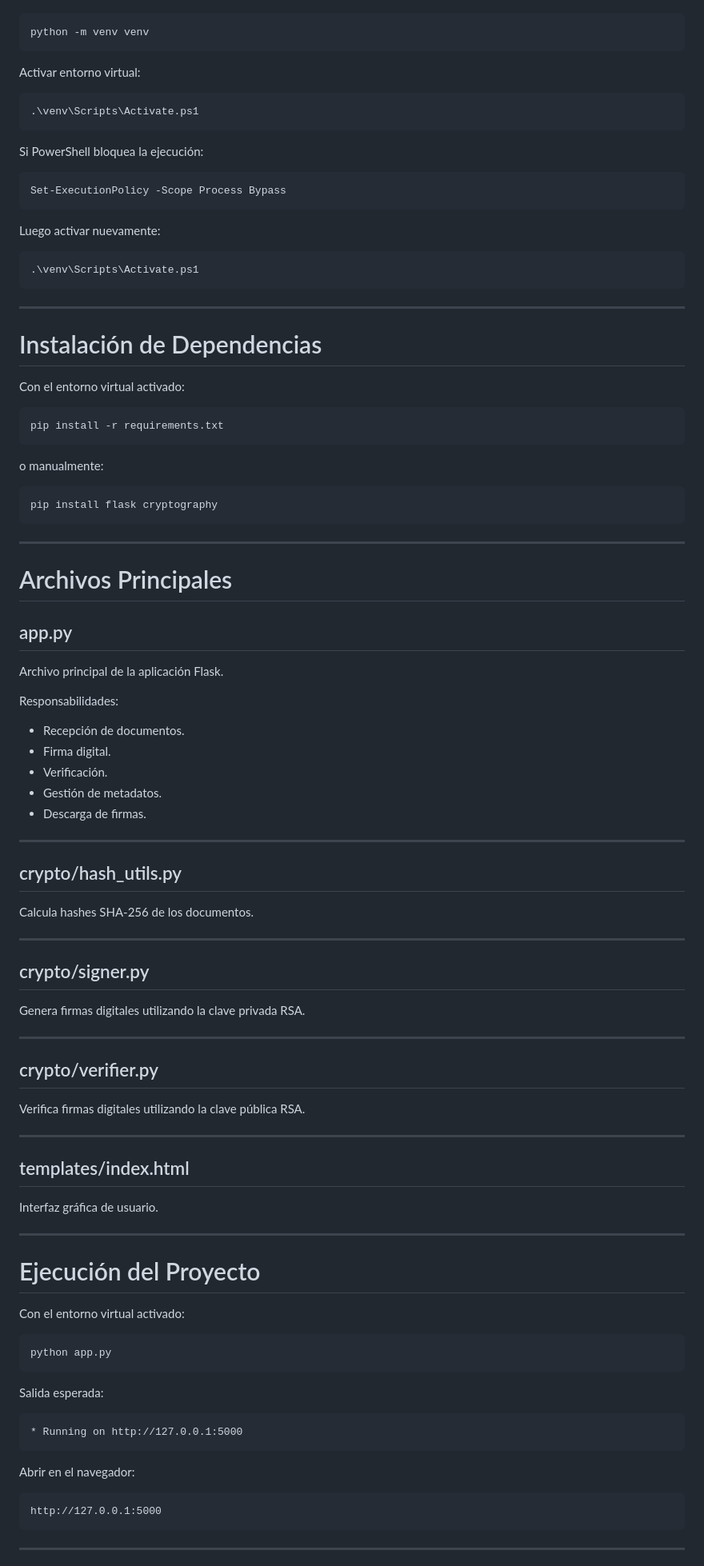
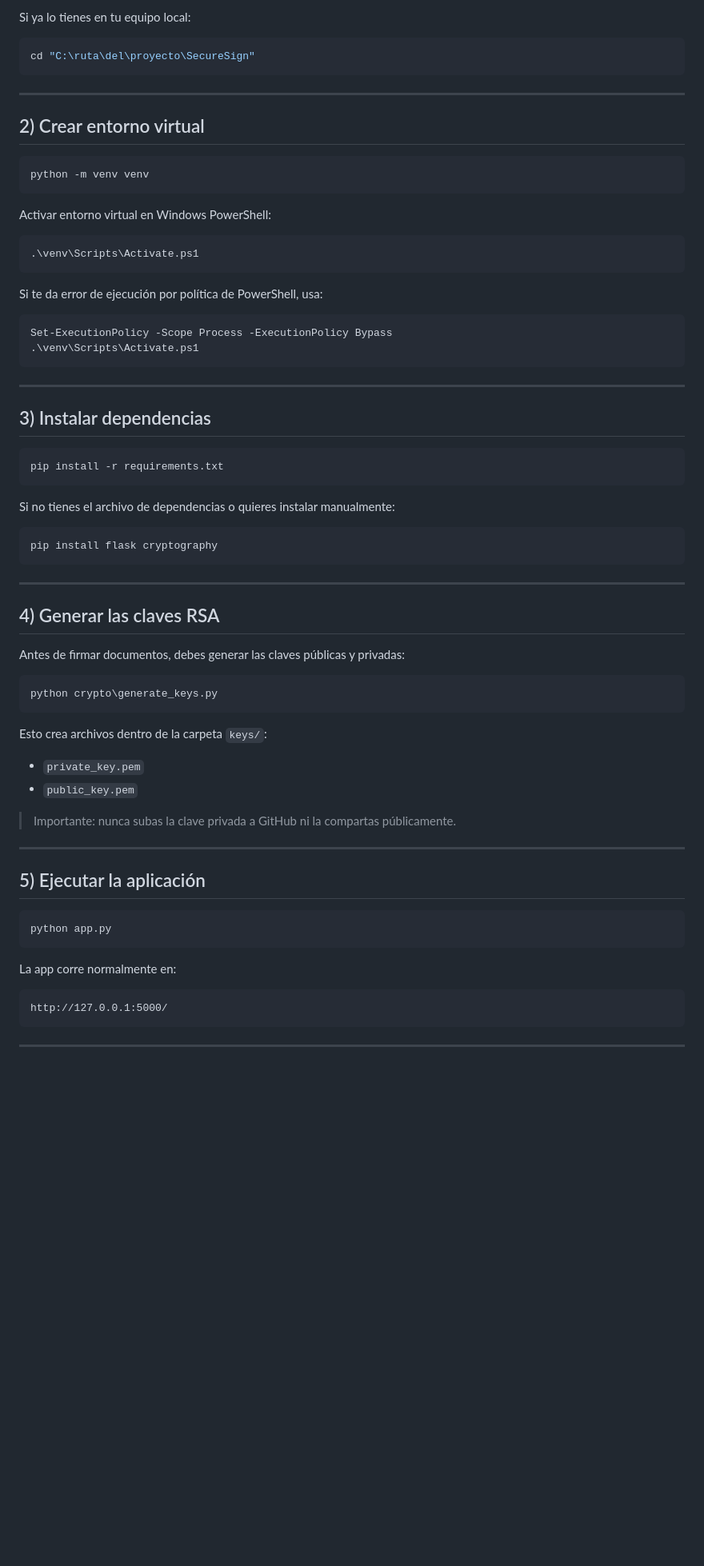
Before and after one commit to Juanzyy1/SecureSign, a Markdown page: README.MD, the part around one of its changes. Shown at 80% size. Rendered like a GitHub page; blank space fills up the shorter version.

````diff
--- a/README.MD
+++ b/README.MD
@@ -82,37 +87,39 @@ Crear entorno virtual:
+Si ya lo tienes en tu equipo local:
+
+```powershell
+cd "C:\ruta\del\proyecto\SecureSign"
+```
+
+---
+
+## 2) Crear entorno virtual
 
 ```powershell
 python -m venv venv
 ```
 
-Activar entorno virtual:
+Activar entorno virtual en Windows PowerShell:
 
 ```powershell
 .\venv\Scripts\Activate.ps1
 ```
 
-Si PowerShell bloquea la ejecución:
+Si te da error de ejecución por política de PowerShell, usa:
 
 ```powershell
-Set-ExecutionPolicy -Scope Process Bypass
-```
-
-Luego activar nuevamente:
-
-```powershell
+Set-ExecutionPolicy -Scope Process -ExecutionPolicy Bypass
 .\venv\Scripts\Activate.ps1
 ```
 
 ---
 
-# Instalación de Dependencias
-
-Con el entorno virtual activado:
+## 3) Instalar dependencias
 
 ```powershell
 pip install -r requirements.txt
 ```
 
-o manualmente:
+Si no tienes el archivo de dependencias o quieres instalar manualmente:
 
 ```powershell
 pip install flask cryptography
@@ -120,64 +127,33 @@ pip install flask cryptography
 
 ---
 
-# Archivos Principales
+## 4) Generar las claves RSA
 
-## app.py
+Antes de firmar documentos, debes generar las claves públicas y privadas:
 
-Archivo principal de la aplicación Flask.
+```powershell
+python crypto\generate_keys.py
+```
 
-Responsabilidades:
+Esto crea archivos dentro de la carpeta `keys/`:
 
-* Recepción de documentos.
-* Firma digital.
-* Verificación.
-* Gestión de metadatos.
-* Descarga de firmas.
+- `private_key.pem`
+- `public_key.pem`
+
+> Importante: nunca subas la clave privada a GitHub ni la compartas públicamente.
 
 ---
 
-## crypto/hash_utils.py
-
-Calcula hashes SHA-256 de los documentos.
-
----
-
-## crypto/signer.py
-
-Genera firmas digitales utilizando la clave privada RSA.
-
----
-
-## crypto/verifier.py
-
-Verifica firmas digitales utilizando la clave pública RSA.
-
----
-
-## templates/index.html
-
-Interfaz gráfica de usuario.
-
----
-
-# Ejecución del Proyecto
-
-Con el entorno virtual activado:
+## 5) Ejecutar la aplicación
 
 ```powershell
 python app.py
 ```
 
-Salida esperada:
+La app corre normalmente en:
 
 ```text
-* Running on http://127.0.0.1:5000
-```
-
-Abrir en el navegador:
-
-```text
-http://127.0.0.1:5000
+http://127.0.0.1:5000/
 ```
 
 ---
````
Also changed, not shown: other parts of README.MD (+181 -107 lines).
